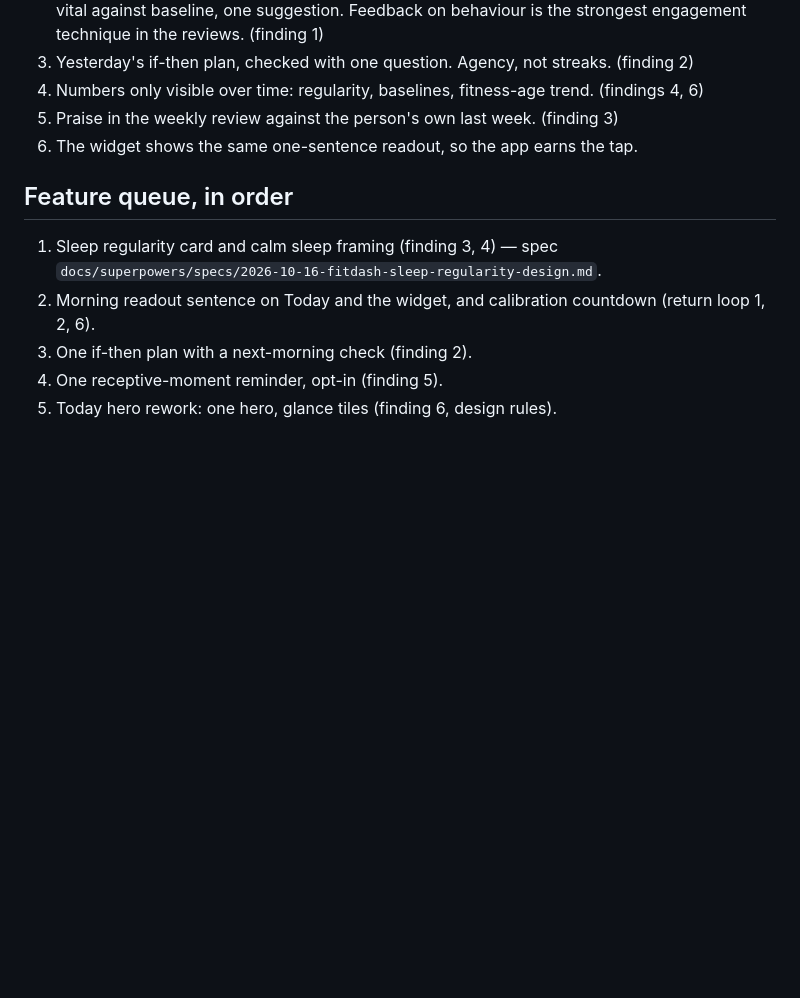
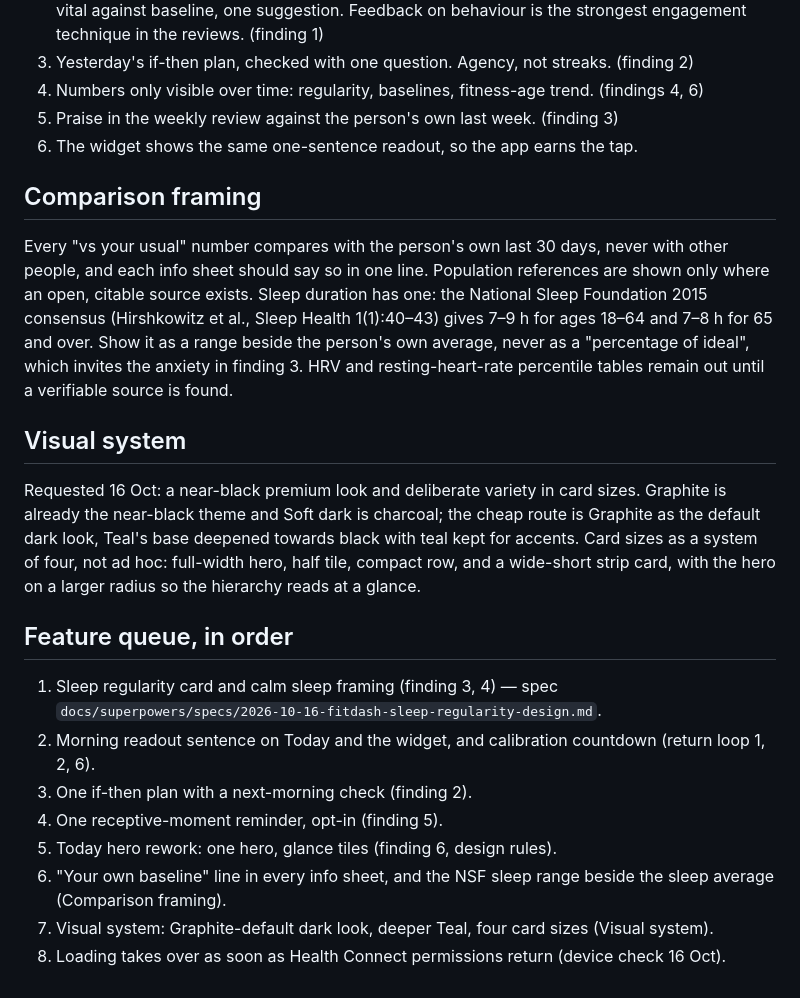
Before and after one commit to mayurrawte/fitdash, a Markdown page: docs/research/2026-10-16-behaviour-science-notes.md, the part around the change. Rendered like a GitHub page; blank space fills up the shorter version.

Commit message:
Device check notes for v0.7.0; research queue: comparison framing, visual system

```diff
--- a/docs/research/2026-10-16-behaviour-science-notes.md
+++ b/docs/research/2026-10-16-behaviour-science-notes.md
@@ -31,6 +31,14 @@ The honest version of "hooking" people is a daily reason to open that pays off w
 5. Praise in the weekly review against the person's own last week. (finding 3)
 6. The widget shows the same one-sentence readout, so the app earns the tap.
 
+## Comparison framing
+
+Every "vs your usual" number compares with the person's own last 30 days, never with other people, and each info sheet should say so in one line. Population references are shown only where an open, citable source exists. Sleep duration has one: the National Sleep Foundation 2015 consensus (Hirshkowitz et al., Sleep Health 1(1):40–43) gives 7–9 h for ages 18–64 and 7–8 h for 65 and over. Show it as a range beside the person's own average, never as a "percentage of ideal", which invites the anxiety in finding 3. HRV and resting-heart-rate percentile tables remain out until a verifiable source is found.
+
+## Visual system
+
+Requested 16 Oct: a near-black premium look and deliberate variety in card sizes. Graphite is already the near-black theme and Soft dark is charcoal; the cheap route is Graphite as the default dark look, Teal's base deepened towards black with teal kept for accents. Card sizes as a system of four, not ad hoc: full-width hero, half tile, compact row, and a wide-short strip card, with the hero on a larger radius so the hierarchy reads at a glance.
+
 ## Feature queue, in order
 
 1. Sleep regularity card and calm sleep framing (finding 3, 4) — spec `docs/superpowers/specs/2026-10-16-fitdash-sleep-regularity-design.md`.
@@ -38,3 +46,6 @@ The honest version of "hooking" people is a daily reason to open that pays off w
 3. One if-then plan with a next-morning check (finding 2).
 4. One receptive-moment reminder, opt-in (finding 5).
 5. Today hero rework: one hero, glance tiles (finding 6, design rules).
+6. "Your own baseline" line in every info sheet, and the NSF sleep range beside the sleep average (Comparison framing).
+7. Visual system: Graphite-default dark look, deeper Teal, four card sizes (Visual system).
+8. Loading takes over as soon as Health Connect permissions return (device check 16 Oct).
```
Also changed, not shown: WIP.md (+8 -0 lines).
